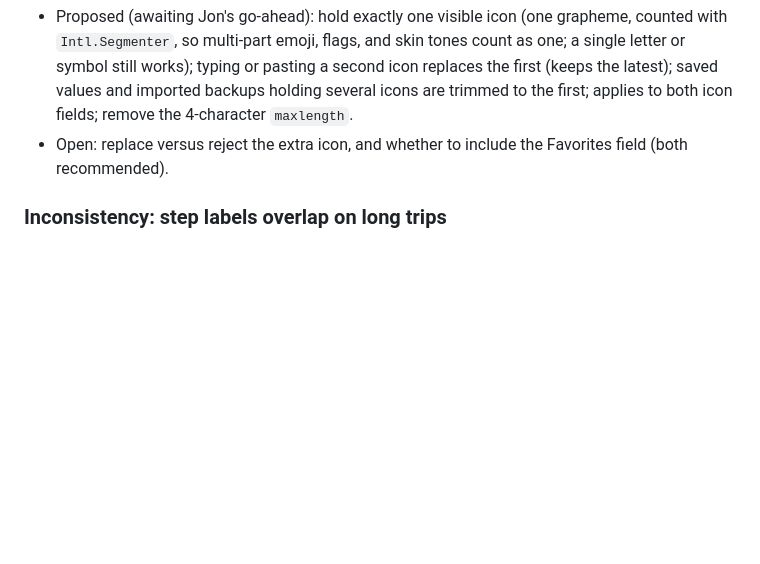
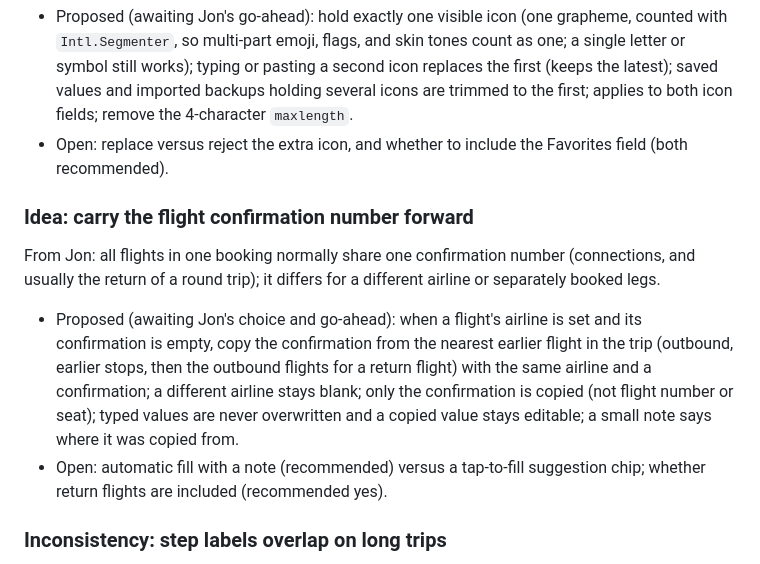
Before and after one commit to TundraJon/Crosswind, a Markdown page: README.md, the part around the change. Drawn GitHub-style; blank space fills up the shorter version.

Commit message:
README: log the carry-forward confirmation idea in the Planner
Co-Authored-By: Claude Sonnet 5.5 <noreply@anthropic.com>
Claude-Session: https://claude.ai/code/session_01UeDquCh4rcDBqYRLoGtmW9

```diff
--- a/README.md
+++ b/README.md
@@ -188,6 +188,11 @@ Reported by Jon; reproduced in a browser. The Trip Step Defaults icon fields (an
 - Proposed (awaiting Jon's go-ahead): hold exactly one visible icon (one grapheme, counted with `Intl.Segmenter`, so multi-part emoji, flags, and skin tones count as one; a single letter or symbol still works); typing or pasting a second icon replaces the first (keeps the latest); saved values and imported backups holding several icons are trimmed to the first; applies to both icon fields; remove the 4-character `maxlength`.
 - Open: replace versus reject the extra icon, and whether to include the Favorites field (both recommended).
 
+### Idea: carry the flight confirmation number forward
+From Jon: all flights in one booking normally share one confirmation number (connections, and usually the return of a round trip); it differs for a different airline or separately booked legs.
+- Proposed (awaiting Jon's choice and go-ahead): when a flight's airline is set and its confirmation is empty, copy the confirmation from the nearest earlier flight in the trip (outbound, earlier stops, then the outbound flights for a return flight) with the same airline and a confirmation; a different airline stays blank; only the confirmation is copied (not flight number or seat); typed values are never overwritten and a copied value stays editable; a small note says where it was copied from.
+- Open: automatic fill with a note (recommended) versus a tap-to-fill suggestion chip; whether return flights are included (recommended yes).
+
 ### Inconsistency: step labels overlap on long trips
 Found while verifying Build 14. With about 14 steps (a two-stop trip) the labels in the step row run into their neighbours. It happens identically on the Wizard's row (same styles, confirmed before and after Build 14), so the Dashboard inherited it. Open question: wrap labels, shorten them, or widen the steps?
 
```
